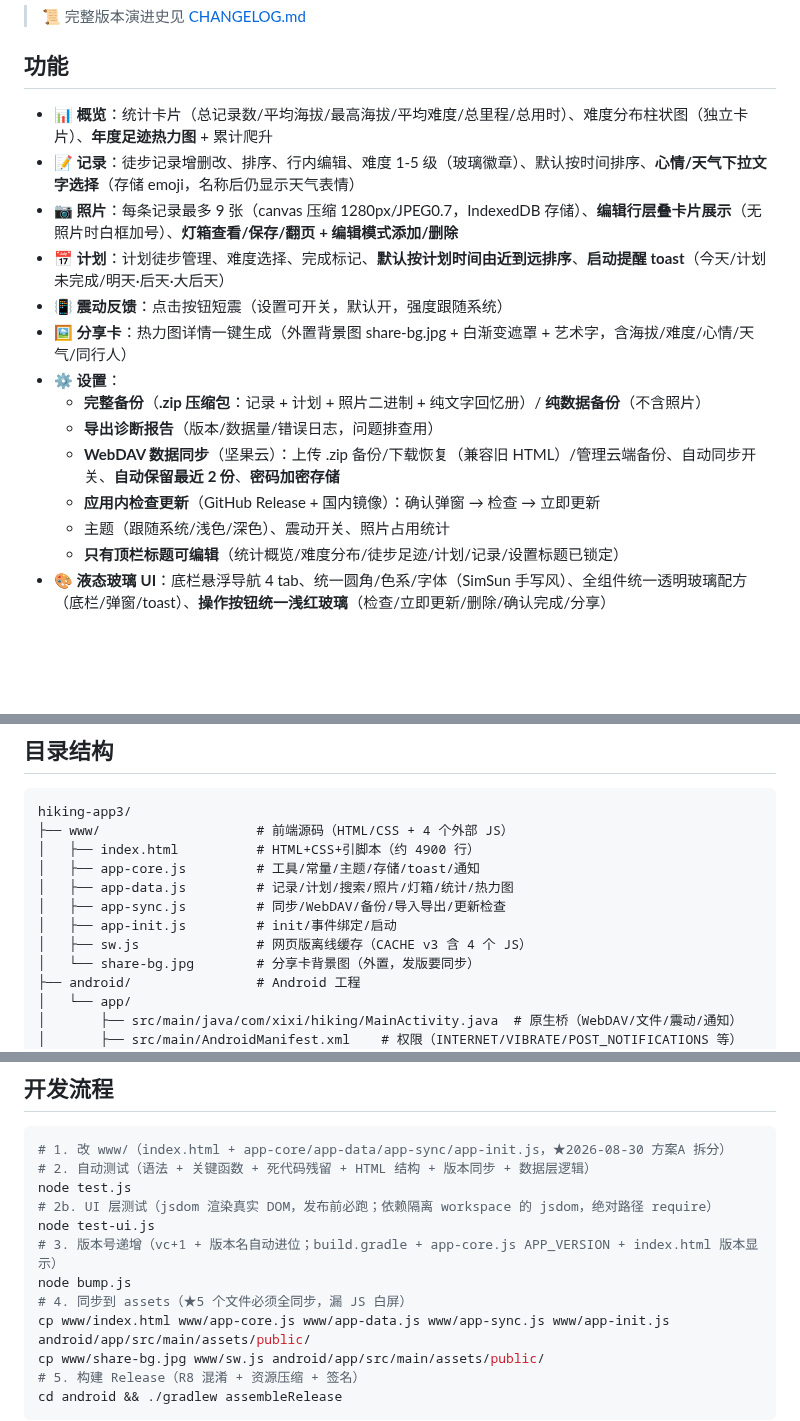
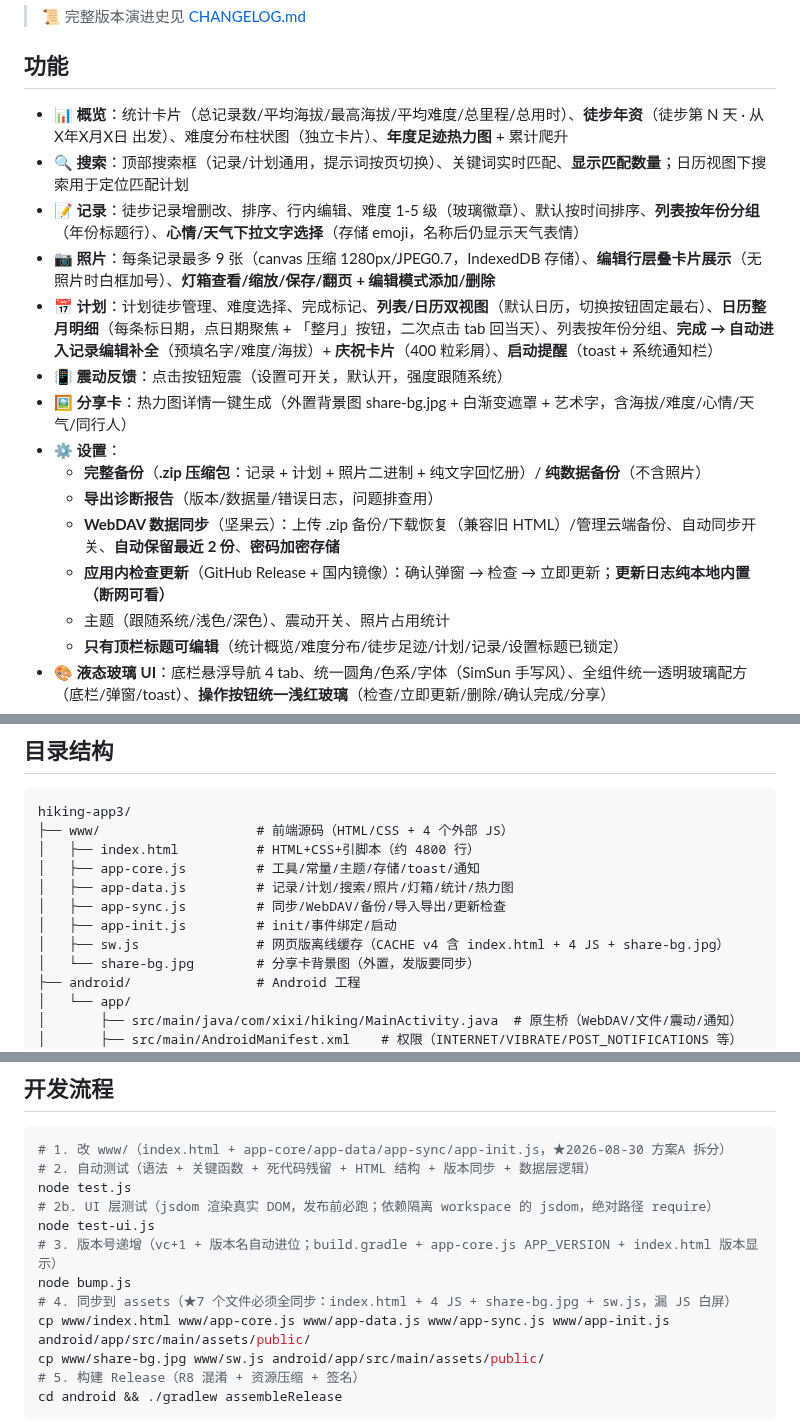
Before and after one commit to NiUKinGDoM/xixi-hiking, a Markdown page: README.md, 3 parts joined by grey strips. Rendered like a GitHub page; blank space fills up the shorter version.

Commit message:
docs: README 功能清单补全至 v1.1.7.6（搜索/双视图/年份分组/年资/庆祝卡片/本地更新日志）

````diff
--- a/README.md
+++ b/README.md
@@ -8,17 +8,18 @@
 
 ## 功能
 
-- 📊 **概览**：统计卡片（总记录数/平均海拔/最高海拔/平均难度/总里程/总用时）、难度分布柱状图（独立卡片）、**年度足迹热力图** + 累计爬升
-- 📝 **记录**：徒步记录增删改、排序、行内编辑、难度 1-5 级（玻璃徽章）、默认按时间排序、**心情/天气下拉文字选择**（存储 emoji，名称后仍显示天气表情）
-- 📷 **照片**：每条记录最多 9 张（canvas 压缩 1280px/JPEG0.7，IndexedDB 存储）、**编辑行层叠卡片展示**（无照片时白框加号）、**灯箱查看/保存/翻页 + 编辑模式添加/删除**
-- 📅 **计划**：计划徒步管理、难度选择、完成标记、**默认按计划时间由近到远排序**、**启动提醒 toast**（今天/计划未完成/明天·后天·大后天）
+- 📊 **概览**：统计卡片（总记录数/平均海拔/最高海拔/平均难度/总里程/总用时）、**徒步年资**（徒步第 N 天 · 从 X年X月X日 出发）、难度分布柱状图（独立卡片）、**年度足迹热力图** + 累计爬升
+- 🔍 **搜索**：顶部搜索框（记录/计划通用，提示词按页切换）、关键词实时匹配、**显示匹配数量**；日历视图下搜索用于定位匹配计划
+- 📝 **记录**：徒步记录增删改、排序、行内编辑、难度 1-5 级（玻璃徽章）、默认按时间排序、**列表按年份分组**（年份标题行）、**心情/天气下拉文字选择**（存储 emoji，名称后仍显示天气表情）
+- 📷 **照片**：每条记录最多 9 张（canvas 压缩 1280px/JPEG0.7，IndexedDB 存储）、**编辑行层叠卡片展示**（无照片时白框加号）、**灯箱查看/缩放/保存/翻页 + 编辑模式添加/删除**
+- 📅 **计划**：计划徒步管理、难度选择、完成标记、**列表/日历双视图**（默认日历，切换按钮固定最右）、**日历整月明细**（每条标日期，点日期聚焦 + 「整月」按钮，二次点击 tab 回当天）、列表按年份分组、**完成 → 自动进入记录编辑补全**（预填名字/难度/海拔）+ **庆祝卡片**（400 粒彩屑）、**启动提醒**（toast + 系统通知栏）
 - 📳 **震动反馈**：点击按钮短震（设置可开关，默认开，强度跟随系统）
 - 🖼️ **分享卡**：热力图详情一键生成（外置背景图 share-bg.jpg + 白渐变遮罩 + 艺术字，含海拔/难度/心情/天气/同行人）
 - ⚙️ **设置**：
   - **完整备份**（**.zip 压缩包**：记录 + 计划 + 照片二进制 + 纯文字回忆册）/ **纯数据备份**（不含照片）
   - **导出诊断报告**（版本/数据量/错误日志，问题排查用）
   - **WebDAV 数据同步**（坚果云）：上传 .zip 备份/下载恢复（兼容旧 HTML）/管理云端备份、自动同步开关、**自动保留最近 2 份**、**密码加密存储**
-  - **应用内检查更新**（GitHub Release + 国内镜像）：确认弹窗 → 检查 → 立即更新
+  - **应用内检查更新**（GitHub Release + 国内镜像）：确认弹窗 → 检查 → 立即更新；**更新日志纯本地内置（断网可看）**
   - 主题（跟随系统/浅色/深色）、震动开关、照片占用统计
   - **只有顶栏标题可编辑**（统计概览/难度分布/徒步足迹/计划/记录/设置标题已锁定）
 - 🎨 **液态玻璃 UI**：底栏悬浮导航 4 tab、统一圆角/色系/字体（SimSun 手写风）、全组件统一透明玻璃配方（底栏/弹窗/toast）、**操作按钮统一浅红玻璃**（检查/立即更新/删除/确认完成/分享）
@@ -37,12 +38,12 @@
 ```
 hiking-app3/
 ├── www/                    # 前端源码（HTML/CSS + 4 个外部 JS）
-│   ├── index.html          # HTML+CSS+引脚本（约 4900 行）
+│   ├── index.html          # HTML+CSS+引脚本（约 4800 行）
 │   ├── app-core.js         # 工具/常量/主题/存储/toast/通知
 │   ├── app-data.js         # 记录/计划/搜索/照片/灯箱/统计/热力图
 │   ├── app-sync.js         # 同步/WebDAV/备份/导入导出/更新检查
 │   ├── app-init.js         # init/事件绑定/启动
-│   ├── sw.js               # 网页版离线缓存（CACHE v3 含 4 个 JS）
+│   ├── sw.js               # 网页版离线缓存（CACHE v4 含 index.html + 4 JS + share-bg.jpg）
 │   └── share-bg.jpg        # 分享卡背景图（外置，发版要同步）
 ├── android/                # Android 工程
 │   └── app/
@@ -66,7 +67,7 @@ node test.js
 node test-ui.js
 # 3. 版本号递增（vc+1 + 版本名自动进位；build.gradle + app-core.js APP_VERSION + index.html 版本显示）
 node bump.js
-# 4. 同步到 assets（★5 个文件必须全同步，漏 JS 白屏）
+# 4. 同步到 assets（★7 个文件必须全同步：index.html + 4 JS + share-bg.jpg + sw.js，漏 JS 白屏）
 cp www/index.html www/app-core.js www/app-data.js www/app-sync.js www/app-init.js android/app/src/main/assets/public/
 cp www/share-bg.jpg www/sw.js android/app/src/main/assets/public/
 # 5. 构建 Release（R8 混淆 + 资源压缩 + 签名）
````
